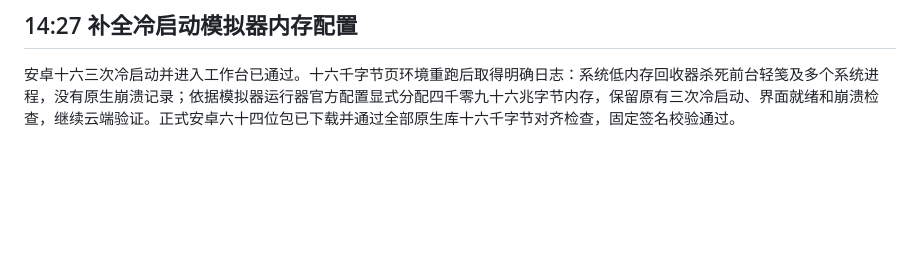
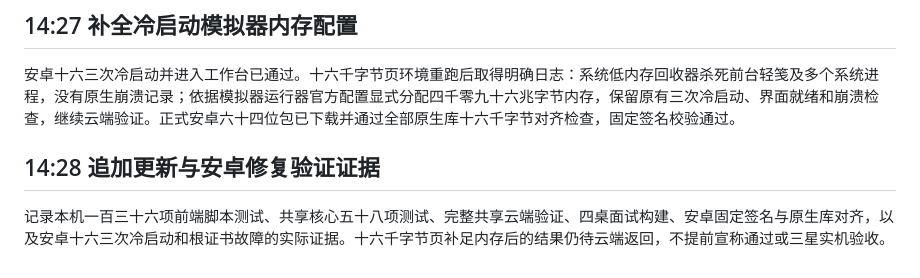
Before and after one commit to a602017206/qingjian, a Markdown page: docs/每日记录/2026-10-19_0907_内容块多选与分栏设计.md, the part around the change. GitHub-like rendering; blank space fills up the shorter version.

```diff
--- a/docs/每日记录/2026-10-19_0907_内容块多选与分栏设计.md
+++ b/docs/每日记录/2026-10-19_0907_内容块多选与分栏设计.md
@@ -135,3 +135,7 @@
 ## 14:27 补全冷启动模拟器内存配置
 
 安卓十六三次冷启动并进入工作台已通过。十六千字节页环境重跑后取得明确日志：系统低内存回收器杀死前台轻笺及多个系统进程，没有原生崩溃记录；依据模拟器运行器官方配置显式分配四千零九十六兆字节内存，保留原有三次冷启动、界面就绪和崩溃检查，继续云端验证。正式安卓六十四位包已下载并通过全部原生库十六千字节对齐检查，固定签名校验通过。
+
+## 14:28 追加更新与安卓修复验证证据
+
+记录本机一百三十六项前端脚本测试、共享核心五十八项测试、完整共享云端验证、四桌面试构建、安卓固定签名与原生库对齐，以及安卓十六三次冷启动和根证书故障的实际证据。十六千字节页补足内存后的结果仍待云端返回，不提前宣称通过或三星实机验收。
```
Also changed, not shown: docs/验证报告.md (+13 -0 lines).
